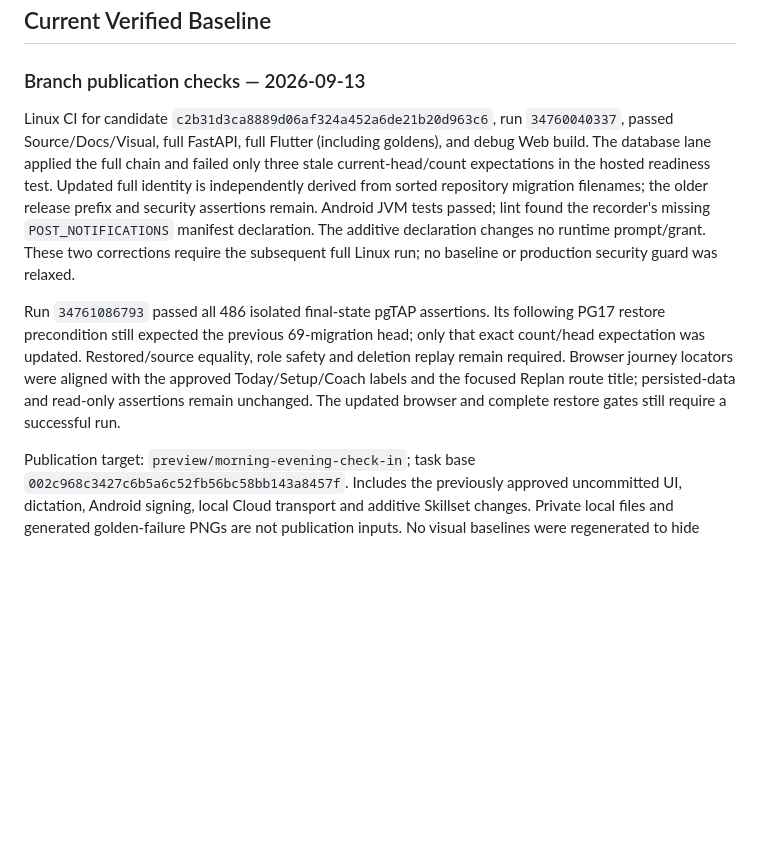
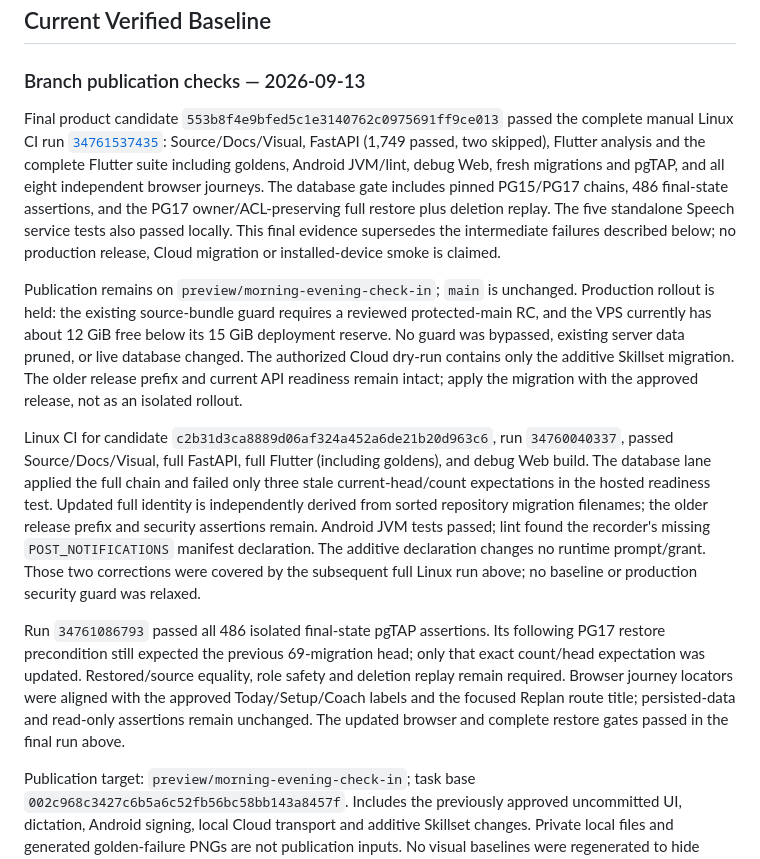
Before and after one commit to MyLifeGraph/MyLifeGraph, a Markdown page: docs/verification.md, the part around the change. GitHub-like rendering; blank space fills up the shorter version.

Commit message:
docs: record passing full release gates and production blockers

```diff
--- a/docs/verification.md
+++ b/docs/verification.md
@@ -50,6 +50,26 @@ local unit/pgTAP evidence is not a claim about a hosted database.
 
 ### Branch publication checks — 2026-09-13
 
+Final product candidate `553b8f4e9bfed5c1e3140762c0975691ff9ce013` passed
+the complete manual Linux CI run
+[`34761537435`](https://github.com/MyLifeGraph/MyLifeGraph/actions/runs/34761537435):
+Source/Docs/Visual, FastAPI (1,749 passed, two skipped), Flutter analysis and
+the complete Flutter suite including goldens, Android JVM/lint, debug Web,
+fresh migrations and pgTAP, and all eight independent browser journeys.
+The database gate includes pinned PG15/PG17 chains, 486 final-state assertions,
+and the PG17 owner/ACL-preserving full restore plus deletion replay. The five
+standalone Speech service tests also passed locally. This final evidence
+supersedes the intermediate failures described below; no production release,
+Cloud migration or installed-device smoke is claimed.
+
+Publication remains on `preview/morning-evening-check-in`; `main` is unchanged.
+Production rollout is held: the existing source-bundle guard requires a reviewed
+protected-main RC, and the VPS currently has about 12 GiB free below its 15 GiB
+deployment reserve. No guard was bypassed, existing server data pruned, or live
+database changed. The authorized Cloud dry-run contains only the additive
+Skillset migration. The older release prefix and current API readiness remain
+intact; apply the migration with the approved release, not as an isolated rollout.
+
 Linux CI for candidate `c2b31d3ca8889d06af324a452a6de21b20d963c6`, run
 `34760040337`, passed Source/Docs/Visual, full FastAPI, full Flutter (including
 goldens), and debug Web build. The database lane applied the full chain and
@@ -58,8 +78,8 @@ test. Updated full identity is independently derived from sorted repository
 migration filenames; the older release prefix and security assertions remain.
 Android JVM tests passed; lint found the recorder's missing `POST_NOTIFICATIONS`
 manifest declaration. The additive declaration changes no runtime prompt/grant.
-These two corrections require the subsequent full Linux run; no baseline or
-production security guard was relaxed.
+Those two corrections were covered by the subsequent full Linux run above;
+no baseline or production security guard was relaxed.
 
 Run `34761086793` passed all 486 isolated final-state pgTAP assertions. Its
 following PG17 restore precondition still expected the previous 69-migration
@@ -67,7 +87,7 @@ head; only that exact count/head expectation was updated. Restored/source
 equality, role safety and deletion replay remain required. Browser journey
 locators were aligned with the approved Today/Setup/Coach labels and the focused
 Replan route title; persisted-data and read-only assertions remain unchanged.
-The updated browser and complete restore gates still require a successful run.
+The updated browser and complete restore gates passed in the final run above.
 
 Publication target: `preview/morning-evening-check-in`; task base
 `002c968c3427c6b5a6c52fb56bc58bb143a8457f`. Includes the previously approved
```
